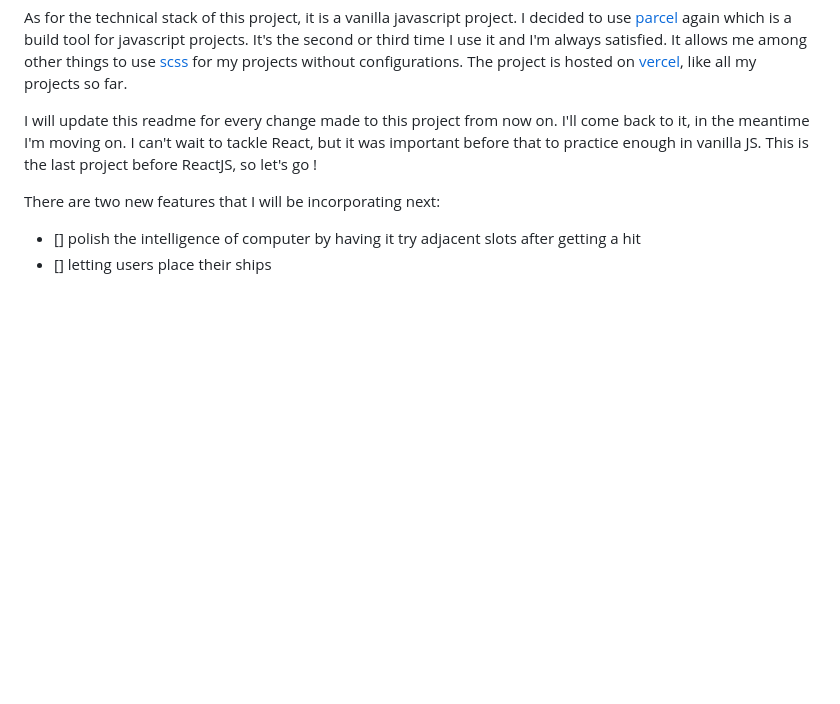
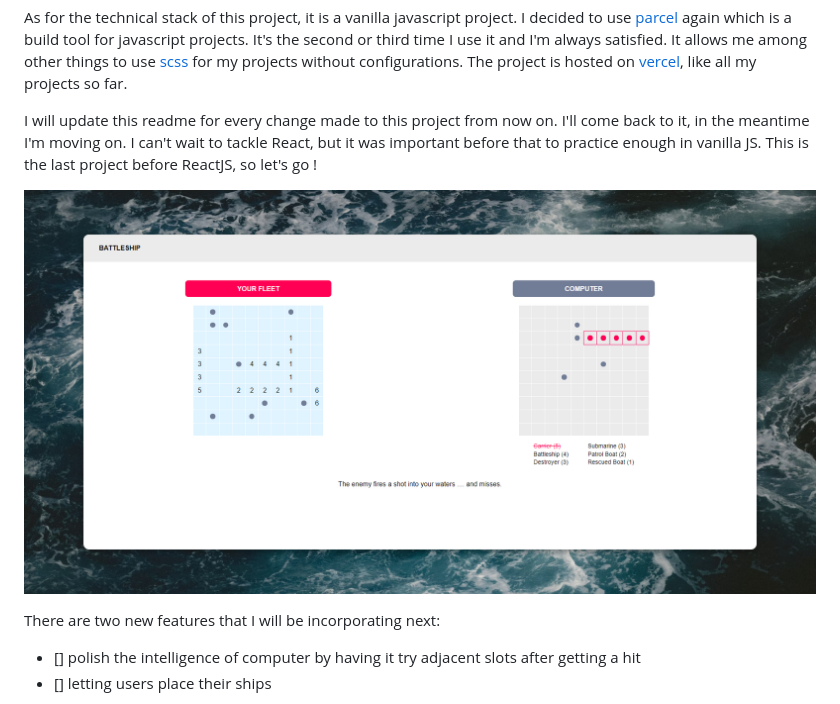
Before and after one commit to Celdama/battleship-game, a Markdown page: README.md, the part around the change. Rendered like a GitHub page; pictures changed too: src/images/preview-app.png (added); blank space fills up the shorter version.

```diff
--- a/README.md
+++ b/README.md
@@ -41,6 +41,8 @@ The project is hosted on [vercel](https://vercel.com), like all my projects so f
 
 I will update this readme for every change made to this project from now on. I'll come back to it, in the meantime I'm moving on. I can't wait to tackle React, but it was important before that to practice enough in vanilla JS. This is the last project before ReactJS, so let's go !
 
+![preview app](src/images/preview-app.png)
+
 There are two new features that I will be incorporating next:
 - [] polish the intelligence of computer by having it try adjacent slots after getting a hit
 - [] letting users place their ships
```
